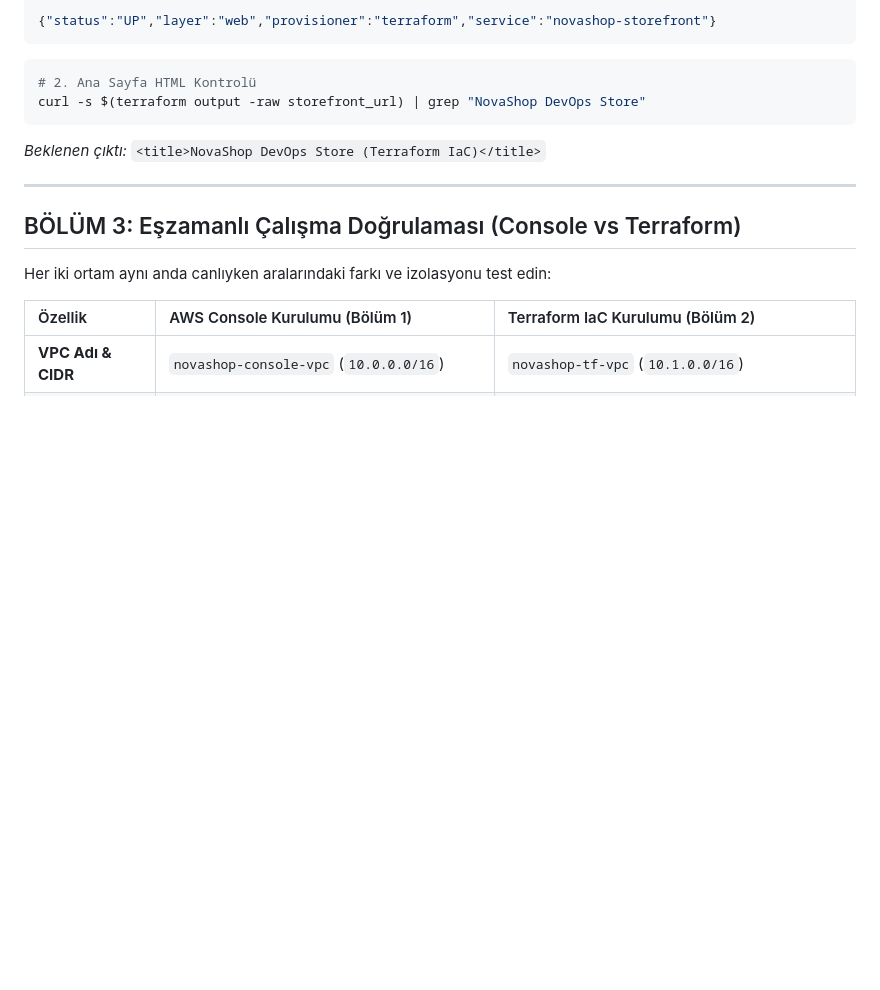
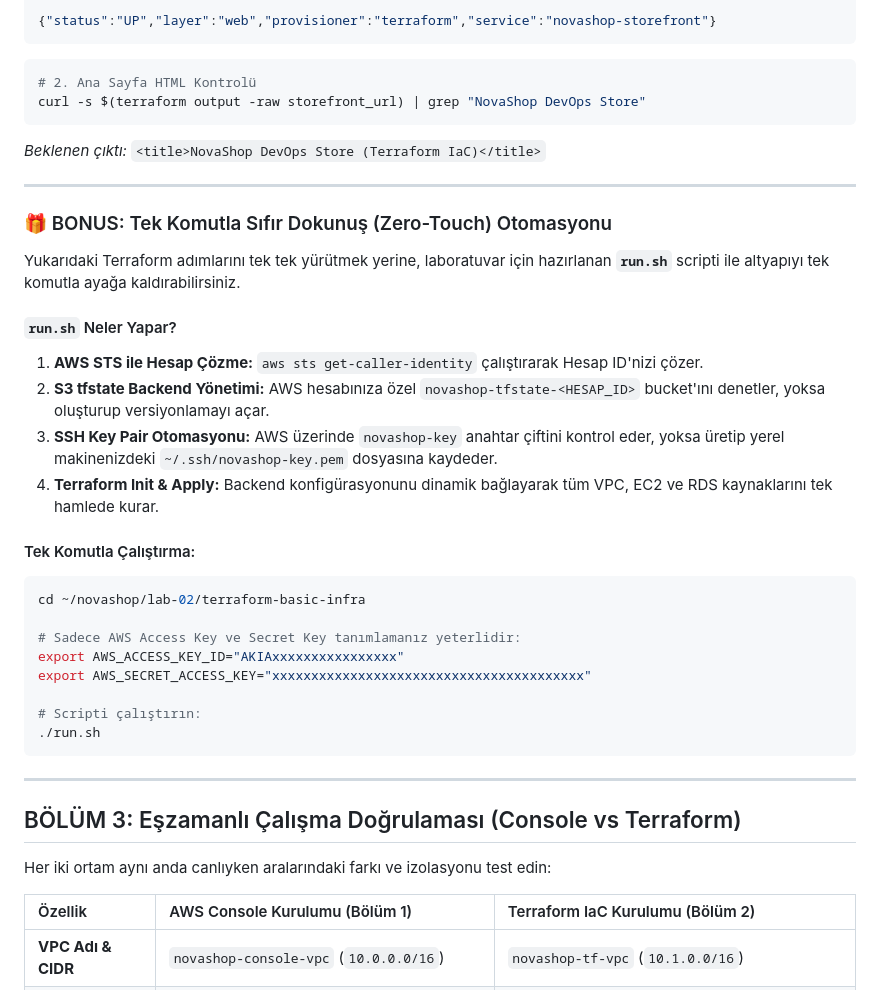
Before and after one commit to devopsatolyesi-labs/novashop, a Markdown page: docs/labs/LAB-02-AWS-BASICS.md, the part around the change. Rendered like a GitHub page; blank space fills up the shorter version.

Commit message:
docs(lab-02): add comprehensive READMEs and bonus zero-touch automation section

````diff
--- a/docs/labs/LAB-02-AWS-BASICS.md
+++ b/docs/labs/LAB-02-AWS-BASICS.md
@@ -382,6 +382,30 @@ curl -s $(terraform output -raw storefront_url) | grep "NovaShop DevOps Store"
 
 ---
 
+### 🎁 BONUS: Tek Komutla Sıfır Dokunuş (Zero-Touch) Otomasyonu
+
+Yukarıdaki Terraform adımlarını tek tek yürütmek yerine, laboratuvar için hazırlanan **`run.sh`** scripti ile altyapıyı tek komutla ayağa kaldırabilirsiniz.
+
+#### `run.sh` Neler Yapar?
+1. **AWS STS ile Hesap Çözme:** `aws sts get-caller-identity` çalıştırarak Hesap ID'nizi çözer.
+2. **S3 tfstate Backend Yönetimi:** AWS hesabınıza özel `novashop-tfstate-<HESAP_ID>` bucket'ını denetler, yoksa oluşturup versiyonlamayı açar.
+3. **SSH Key Pair Otomasyonu:** AWS üzerinde `novashop-key` anahtar çiftini kontrol eder, yoksa üretip yerel makinenizdeki `~/.ssh/novashop-key.pem` dosyasına kaydeder.
+4. **Terraform Init & Apply:** Backend konfigürasyonunu dinamik bağlayarak tüm VPC, EC2 ve RDS kaynaklarını tek hamlede kurar.
+
+#### Tek Komutla Çalıştırma:
+```bash
+cd ~/novashop/lab-02/terraform-basic-infra
+
+# Sadece AWS Access Key ve Secret Key tanımlamanız yeterlidir:
+export AWS_ACCESS_KEY_ID="AKIAxxxxxxxxxxxxxxxx"
+export AWS_SECRET_ACCESS_KEY="xxxxxxxxxxxxxxxxxxxxxxxxxxxxxxxxxxxxxxxx"
+
+# Scripti çalıştırın:
+./run.sh
+```
+
+---
+
 ## BÖLÜM 3: Eşzamanlı Çalışma Doğrulaması (Console vs Terraform)
 
 Her iki ortam aynı anda canlıyken aralarındaki farkı ve izolasyonu test edin:
````
Also changed, not shown: lab-02/README.md (added, +119 -0 lines), lab-02/terraform-basic-infra/README.md (added, +119 -0 lines).
